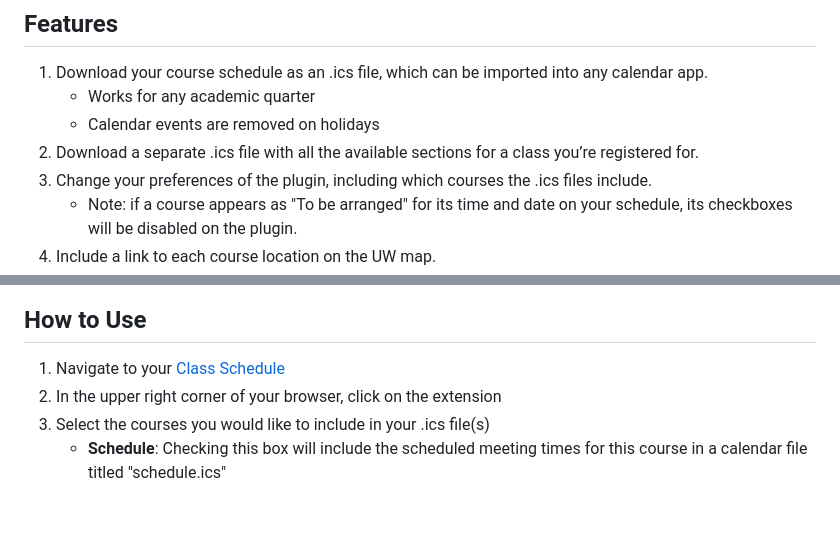
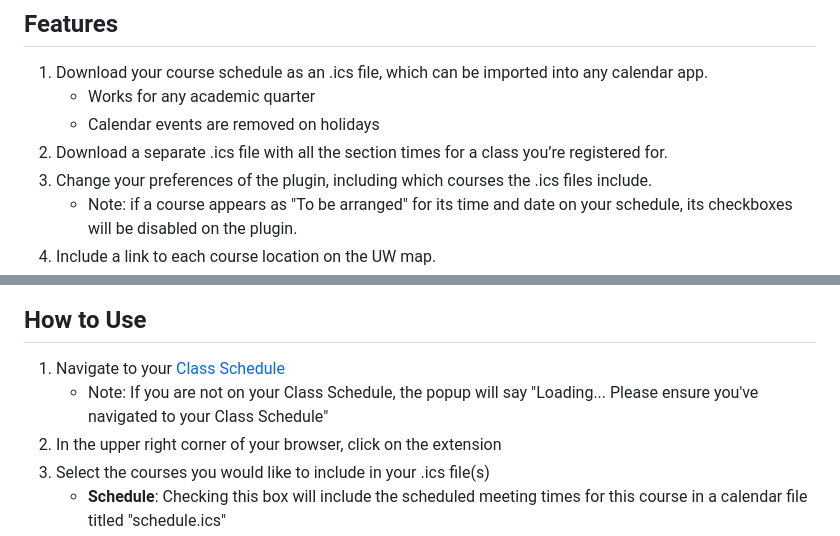
Before and after one commit to randofan/MyCalendar, a Markdown page: README.md, 2 parts joined by grey strips. GitHub-like rendering; blank space fills up the shorter version.

Commit message:
Made minor changes to user manual and added updated imgage

```diff
--- a/README.md
+++ b/README.md
@@ -5,7 +5,7 @@ MyCalendar is a Google chrome extension that launches on the [UW class schedule
 1. Download your course schedule as an .ics file, which can be imported into any calendar app.
     - Works for any academic quarter
     - Calendar events are removed on holidays
-2. Download a separate .ics file with all the available sections for a class you’re registered for.
+2. Download a separate .ics file with all the section times for a class you’re registered for.
 3. Change your preferences of the plugin, including which courses the .ics files include.
     - Note: if a course appears as "To be arranged" for its time and date on your schedule, its checkboxes will be disabled on the plugin.
 4. Include a link to each course location on the UW map.
@@ -24,6 +24,7 @@ MyCalendar is a Google chrome extension that launches on the [UW class schedule
 
 ## How to Use
 1. Navigate to your [Class Schedule](https://sdb.admin.uw.edu/sisStudents/uwnetid/schedule.aspx?Q=2)
+    - Note: If you are not on your Class Schedule, the popup will say "Loading... Please ensure you've navigated to your Class Schedule"
 2. In the upper right corner of your browser, click on the extension
 3. Select the courses you would like to include in your .ics file(s)
     - **Schedule**: Checking this box will include the scheduled meeting times for this course in a calendar file titled "schedule.ics"
```
Also changed, not shown: src/images/popup_visual.png (added).
